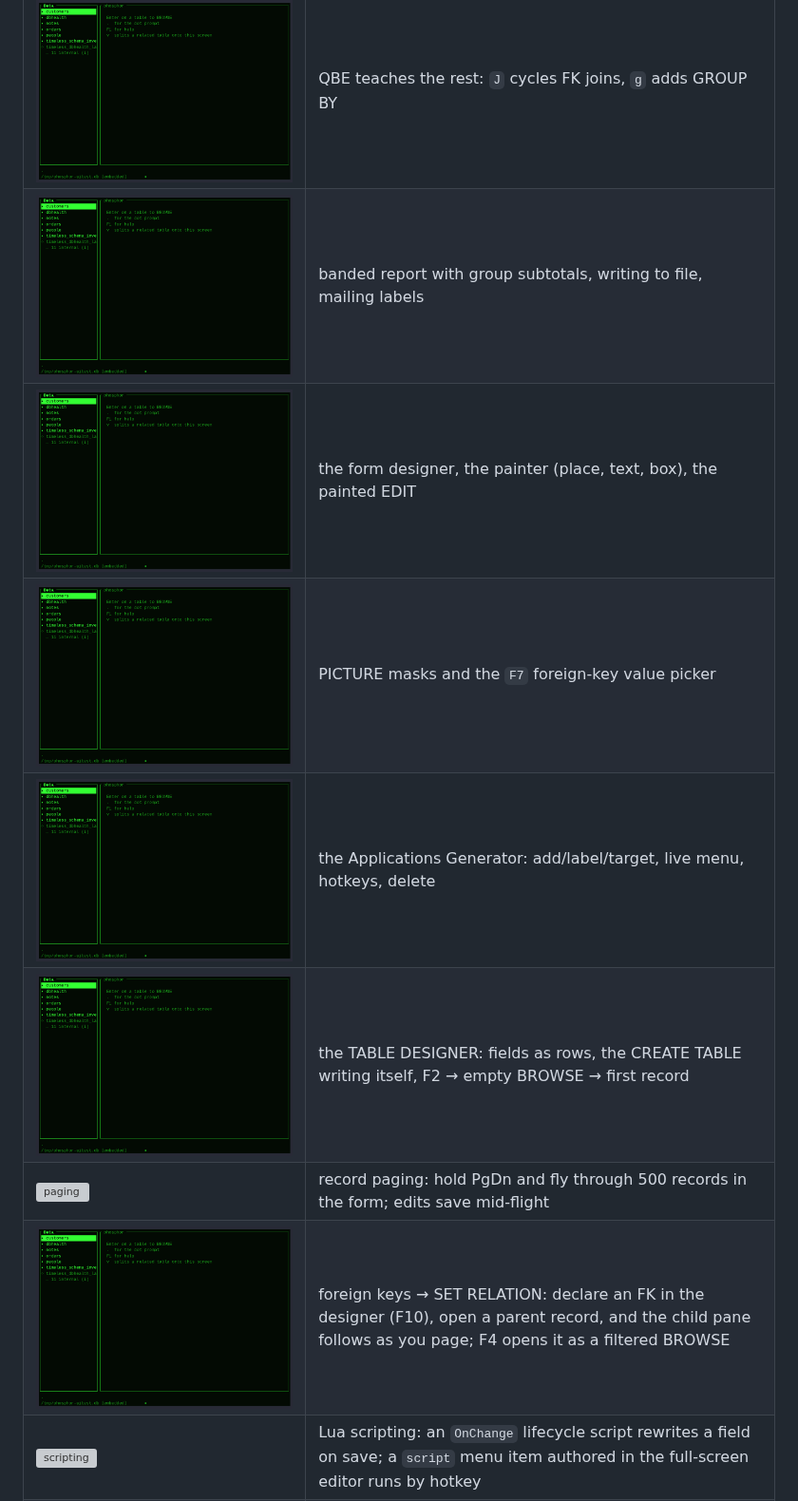
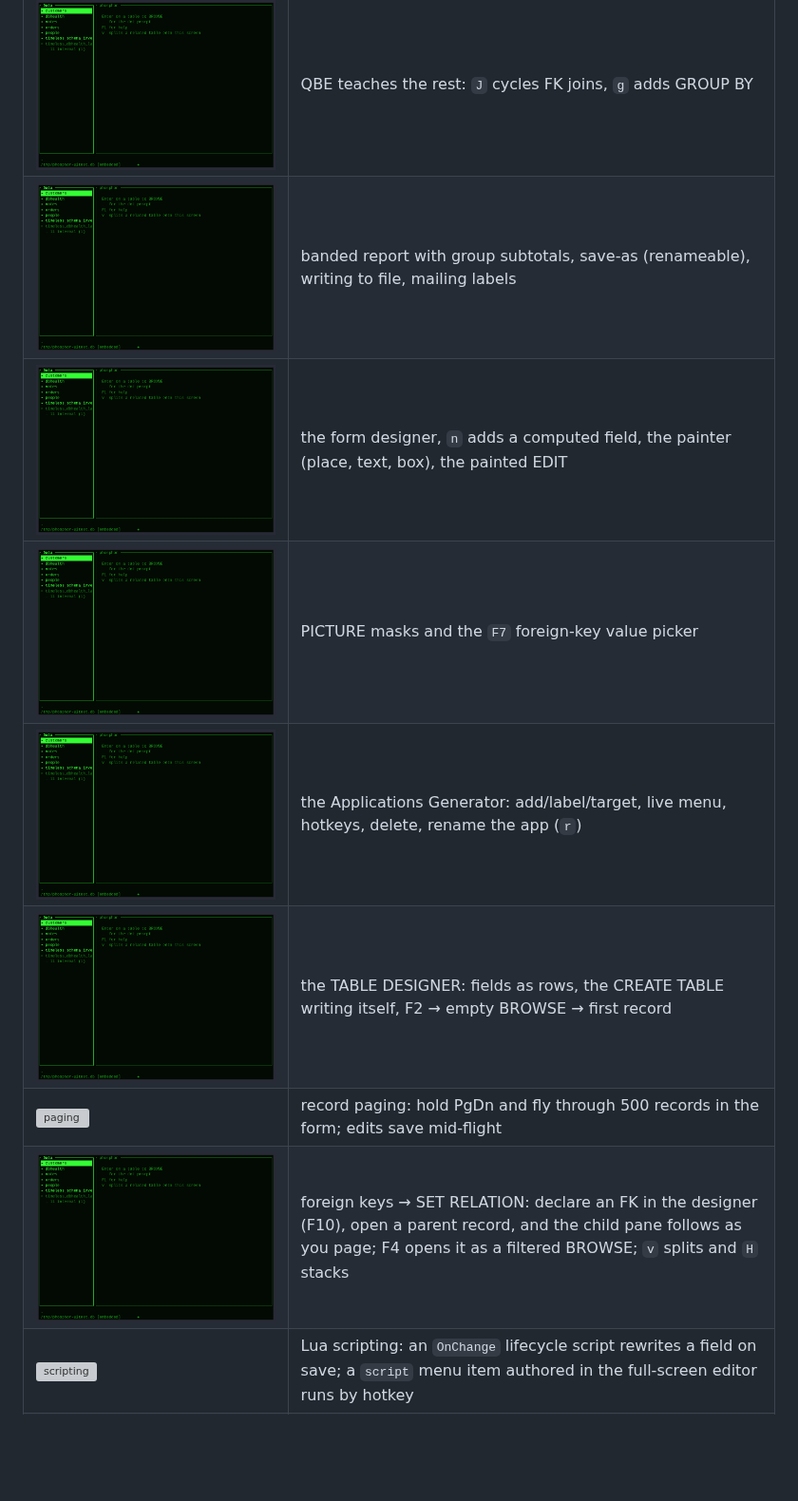
Before and after one commit to awksedgreep/phosphor, a Markdown page: docs/UI-TOUR.md, the part around the change. Shown at 95% size. GitHub-like rendering; pictures changed too: docs/demo/ui/apps.gif, docs/demo/ui/forms.gif, docs/demo/ui/relations.gif; blank space fills up the shorter version; grey boxes are pictures that could not be loaded.

```diff
--- a/docs/UI-TOUR.md
+++ b/docs/UI-TOUR.md
@@ -17,13 +17,13 @@ python3 tools/demo/uitest.py --render   # assert everything, then render
 | ![prompt](demo/ui/prompt.gif) | SQL in the grid, error handling, Tab completion, all four themes |
 | ![qbe](demo/ui/qbe.gif) | Query By Example: filters, live (wrapping) SQL, run, save, replay by name |
 | ![qbeextras](demo/ui/qbeextras.gif) | QBE teaches the rest: `J` cycles FK joins, `g` adds GROUP BY |
-| ![reports](demo/ui/reports.gif) | banded report with group subtotals, writing to file, mailing labels |
-| ![forms](demo/ui/forms.gif) | the form designer, the painter (place, text, box), the painted EDIT |
+| ![reports](demo/ui/reports.gif) | banded report with group subtotals, save-as (renameable), writing to file, mailing labels |
+| ![forms](demo/ui/forms.gif) | the form designer, `n` adds a computed field, the painter (place, text, box), the painted EDIT |
 | ![pickers](demo/ui/pickers.gif) | PICTURE masks and the `F7` foreign-key value picker |
-| ![apps](demo/ui/apps.gif) | the Applications Generator: add/label/target, live menu, hotkeys, delete |
+| ![apps](demo/ui/apps.gif) | the Applications Generator: add/label/target, live menu, hotkeys, delete, rename the app (`r`) |
 | ![create](demo/ui/create.gif) | the TABLE DESIGNER: fields as rows, the CREATE TABLE writing itself, F2 → empty BROWSE → first record |
 | ![paging](demo/ui/paging.gif) | record paging: hold PgDn and fly through 500 records in the form; edits save mid-flight |
-| ![relations](demo/ui/relations.gif) | foreign keys → SET RELATION: declare an FK in the designer (F10), open a parent record, and the child pane follows as you page; F4 opens it as a filtered BROWSE |
+| ![relations](demo/ui/relations.gif) | foreign keys → SET RELATION: declare an FK in the designer (F10), open a parent record, and the child pane follows as you page; F4 opens it as a filtered BROWSE; `v` splits and `H` stacks |
 | ![scripting](demo/ui/scripting.gif) | Lua scripting: an `OnChange` lifecycle script rewrites a field on save; a `script` menu item authored in the full-screen editor runs by hotkey |
 | ![data](demo/ui/data.gif) | CSV import/export at the prompt, then the index/vacuum advisor |
 | ![health](demo/ui/health.gif) | the LIVE DBHEALTH console + contextual F1 help |
```
Also changed, not shown: CHANGELOG.md (+9 -1 lines), docs/MANUAL.md (+4 -2 lines), docs/demo/ui/data.gif, 4 other files.
